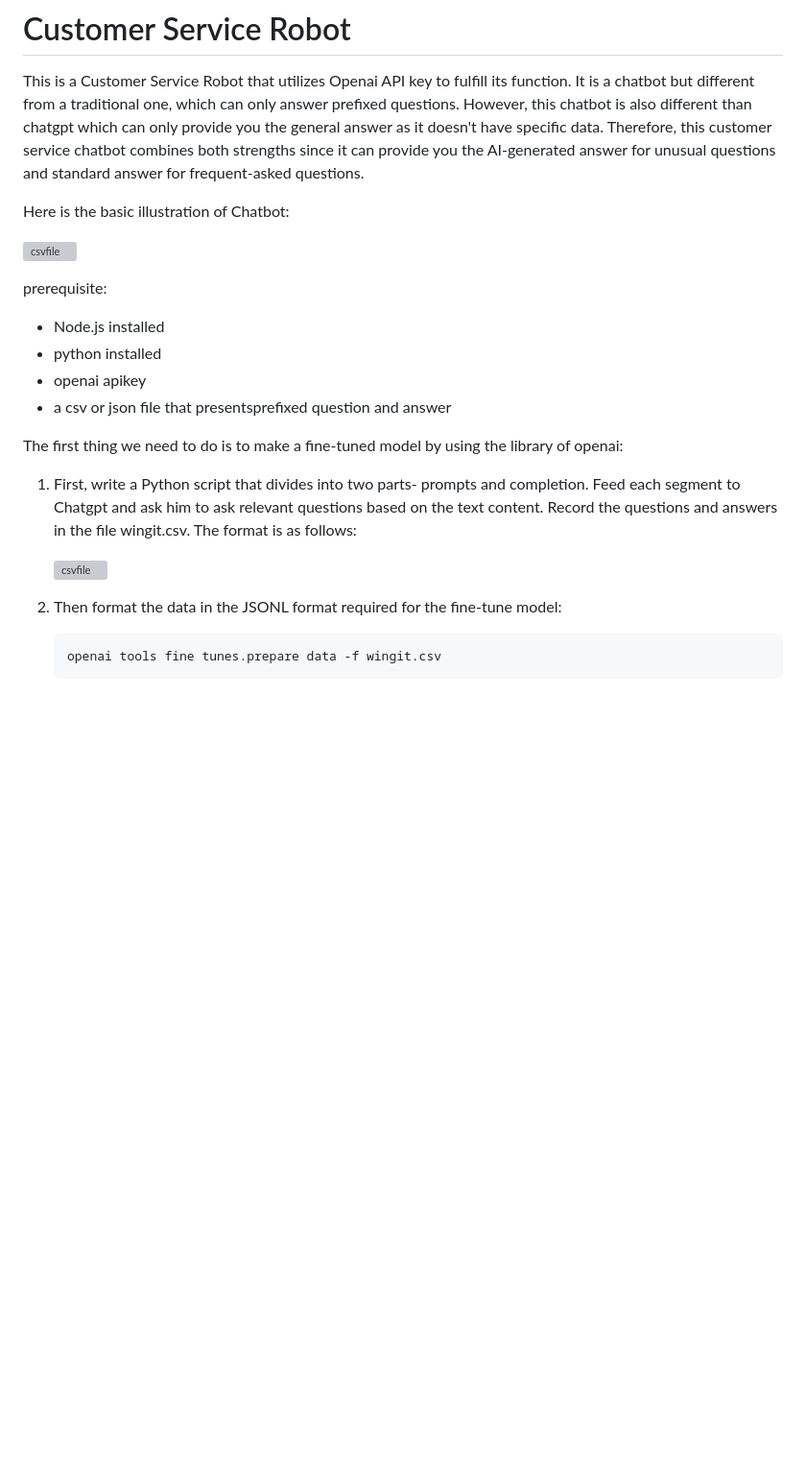
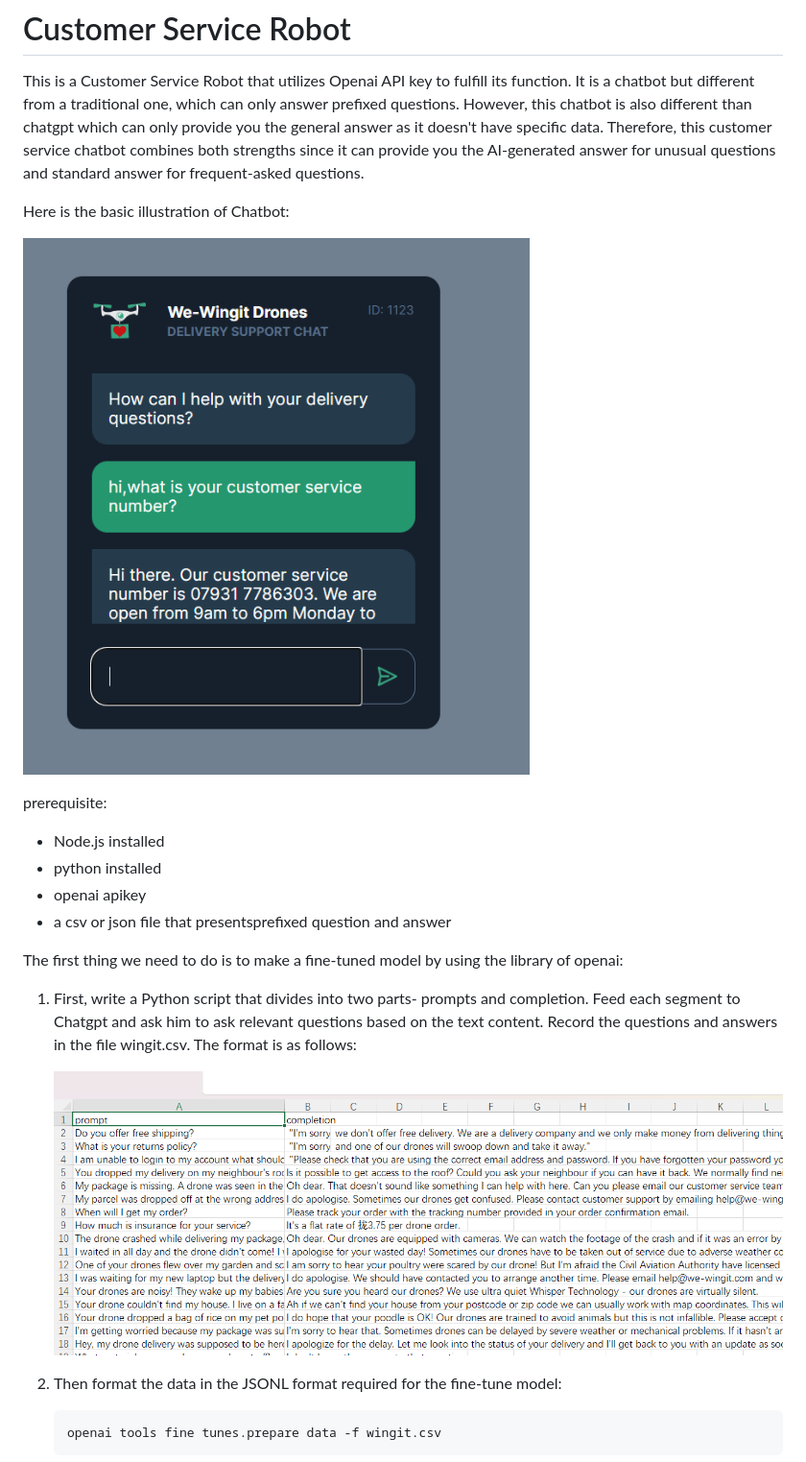
Before and after one commit to SantosFantasyWorld/Customer-Service-Chatbor, a Markdown page: README.md, the part around one of its changes. Shown at 96% size. Rendered like a GitHub page; blank space fills up the shorter version; grey boxes are pictures that could not be loaded.

Commit message:
Update README.md
change of picture link

```diff
--- a/README.md
+++ b/README.md
@@ -4,7 +4,7 @@ This is a  Customer Service Robot that utilizes Openai API key to fulfill its fu
 
 Here is the basic illustration of Chatbot:
 
-![csvfile](images\161650.png)
+![csvfile](images/161650.png)
 
 prerequisite:
 
@@ -17,7 +17,7 @@ The first thing we need to do is to make a fine-tuned model by using the library
 
 1. First, write a Python script that divides into two parts- prompts and completion. Feed each segment to Chatgpt and ask him to ask relevant questions based on the text content. Record the questions and answers in the file wingit.csv. The format is as follows:
 
-   ![csvfile](images\210038.png)
+   ![csvfile](images/210038.png)
 
 2. Then format the data in the JSONL format required for the fine-tune model:
 
```
Also changed, not shown: other parts of README.md (+1 -1 lines).
